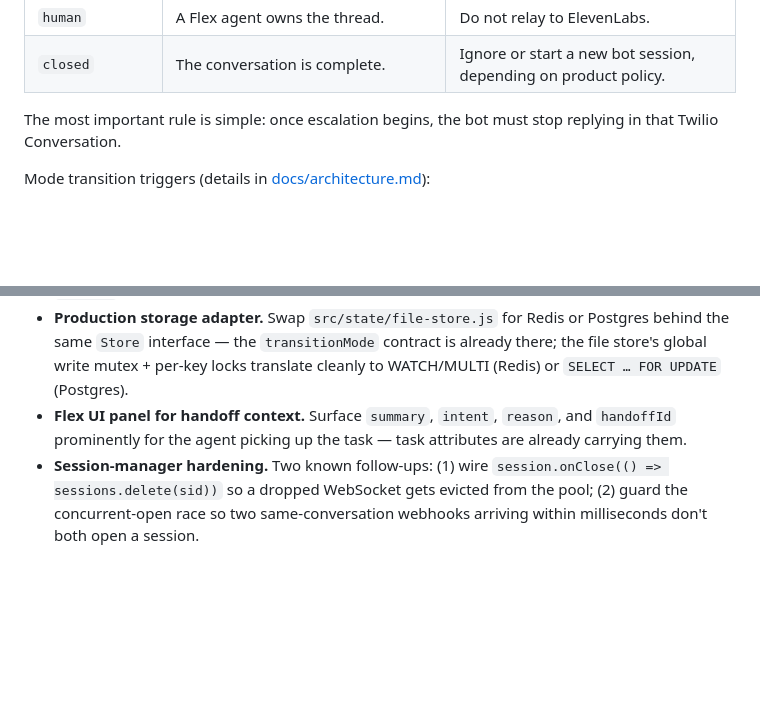
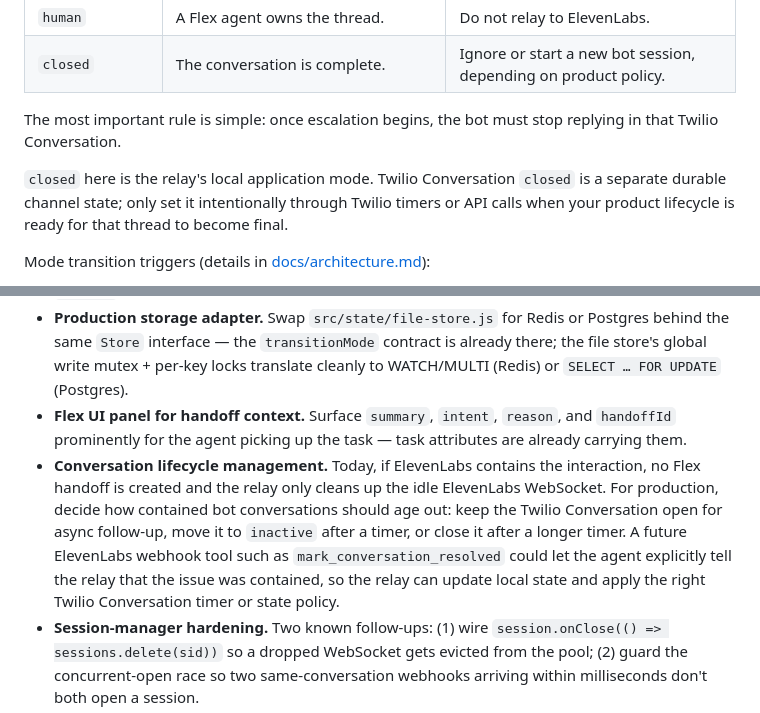
Before and after one commit to rbangueses/twilio-elevenlabs-whatsapp-messaging-flex, a Markdown page: README.md, 2 parts joined by grey strips. Drawn GitHub-style; blank space fills up the shorter version.

Commit message:
docs: clarify conversation lifecycle management

```diff
--- a/README.md
+++ b/README.md
@@ -552,6 +552,8 @@ The relay keeps a small state machine per Twilio Conversation:
 
 The most important rule is simple: once escalation begins, the bot must stop replying in that Twilio Conversation.
 
+`closed` here is the relay's local application mode. Twilio Conversation `closed` is a separate durable channel state; only set it intentionally through Twilio timers or API calls when your product lifecycle is ready for that thread to become final.
+
 Mode transition triggers (details in [docs/architecture.md](docs/architecture.md#mode-transitions)):
 
 - `bot` → `human_pending`: validated `escalate_to_flex` tool call.
@@ -567,6 +569,7 @@ The relay is functionally complete for WhatsApp-only bot-to-Flex routing. Reason
 - **Multi-channel support (SMS, chat, RCS).** Replace the `whatsapp:` Author filter in `src/routes/twilio-conversation.js` with a per-channel `parseAddress`, record `channel` on state, drive `channelType` on the Flex Interaction attributes from that state field, and pass `channel` into the ElevenLabs session so the agent can adjust tone/length per medium.
 - **Production storage adapter.** Swap `src/state/file-store.js` for Redis or Postgres behind the same `Store` interface — the `transitionMode` contract is already there; the file store's global write mutex + per-key locks translate cleanly to WATCH/MULTI (Redis) or `SELECT … FOR UPDATE` (Postgres).
 - **Flex UI panel for handoff context.** Surface `summary`, `intent`, `reason`, and `handoffId` prominently for the agent picking up the task — task attributes are already carrying them.
+- **Conversation lifecycle management.** Today, if ElevenLabs contains the interaction, no Flex handoff is created and the relay only cleans up the idle ElevenLabs WebSocket. For production, decide how contained bot conversations should age out: keep the Twilio Conversation open for async follow-up, move it to `inactive` after a timer, or close it after a longer timer. A future ElevenLabs webhook tool such as `mark_conversation_resolved` could let the agent explicitly tell the relay that the issue was contained, so the relay can update local state and apply the right Twilio Conversation timer or state policy.
 - **Session-manager hardening.** Two known follow-ups: (1) wire `session.onClose(() => sessions.delete(sid))` so a dropped WebSocket gets evicted from the pool; (2) guard the concurrent-open race so two same-conversation webhooks arriving within milliseconds don't both open a session.
 - **Message-status endpoint.** Currently expects Twilio Messaging-style `MessageStatus`. To use Conversations' `onDeliveryUpdated`, adapt the route to accept `DeliveryStatus` and expand the Post-Event webhook filter set.
 
```
